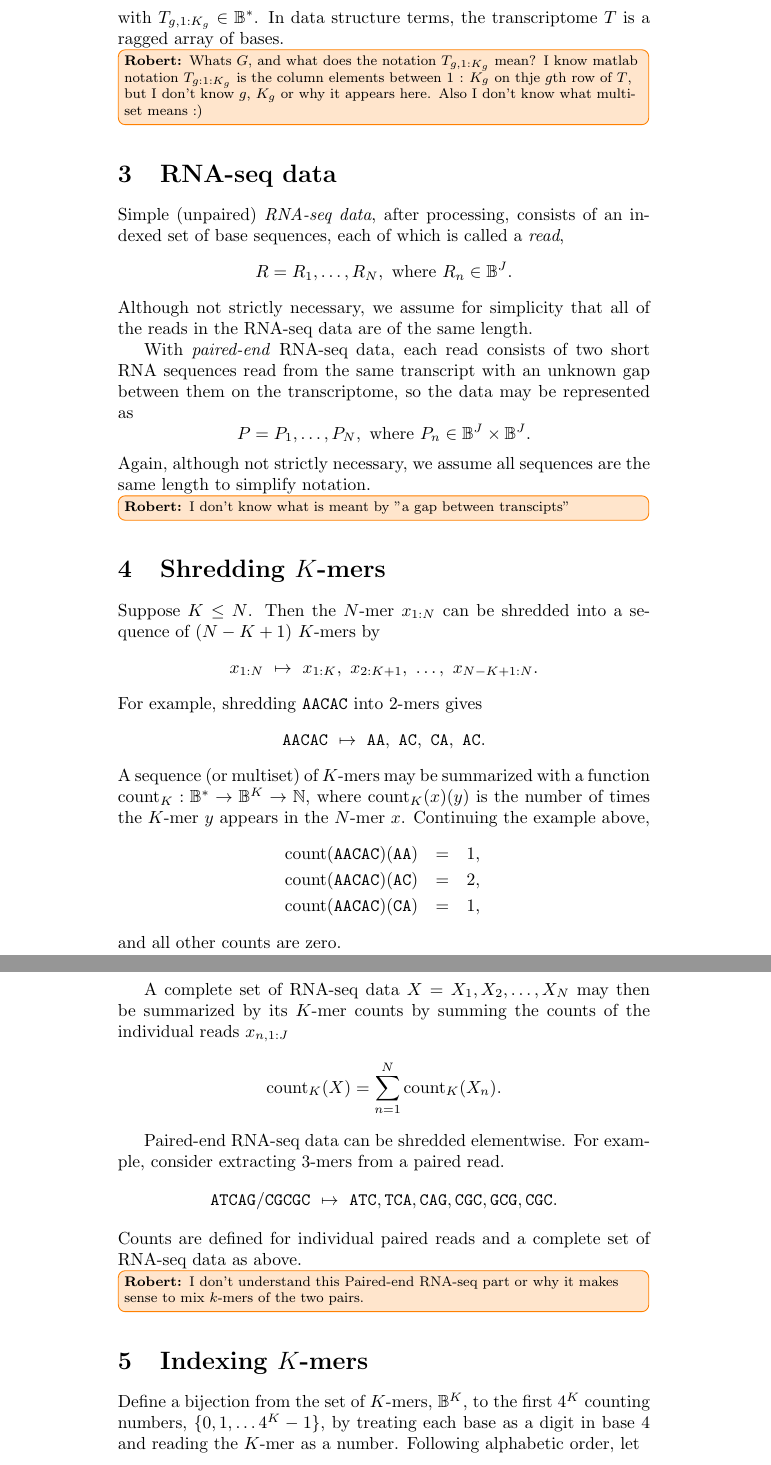
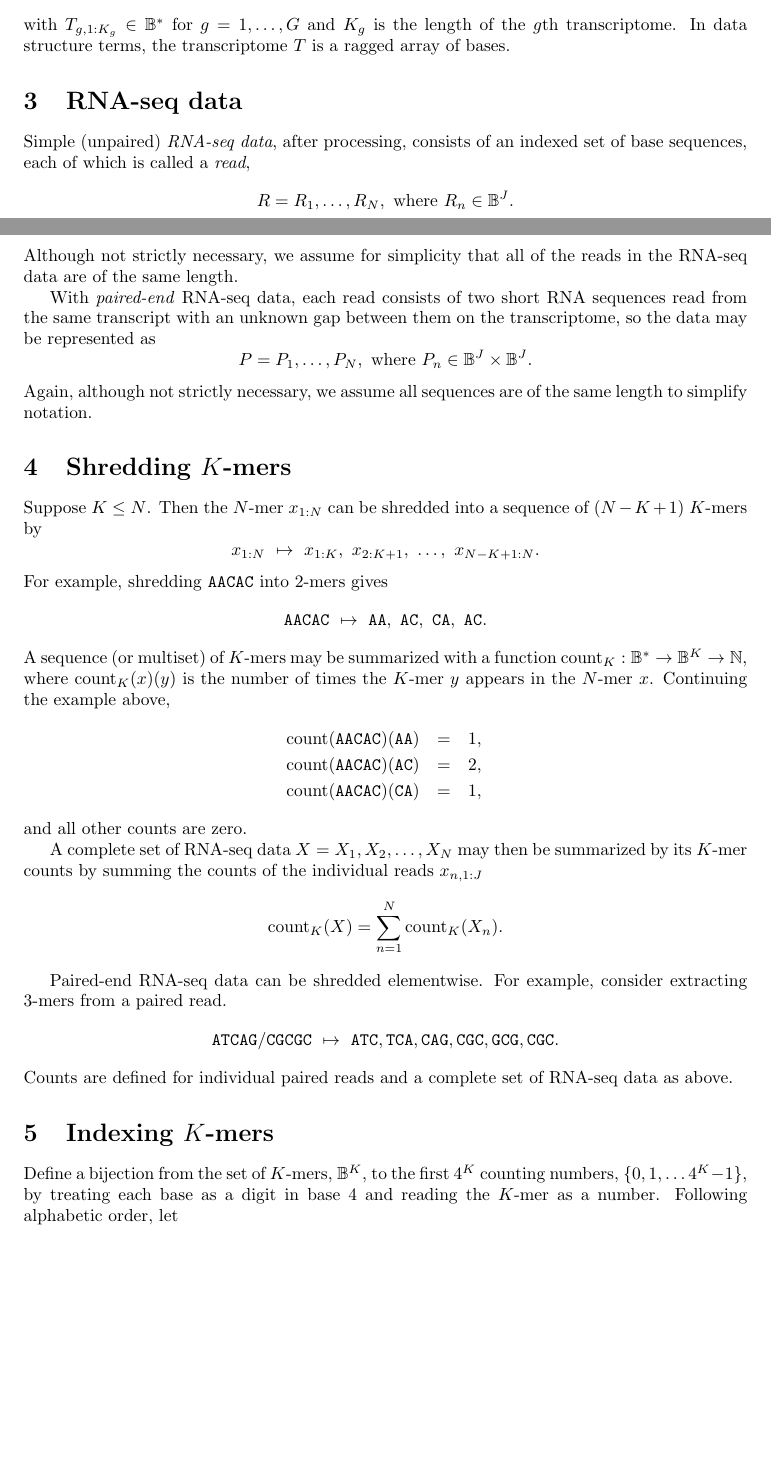
Before and after one commit to bob-carpenter/kmers, a LaTeX document (doc/model.tex): two parts of pages 2 and 3 of 9 before the commit and two parts of pages 1 and 2 of 7 after it, joined at a grey line, cut so that both start at the same text, the shorter picture padded with empty space. Compiled offline with pdfLaTeX.

Commit message:
started going through notes

```diff
--- a/doc/model.tex
+++ b/doc/model.tex
@@ -1,5 +1,6 @@
 \documentclass[11pt]{article}
 
+\usepackage{fullpage}
 \usepackage{hyperref}
 \usepackage{amssymb}
 \usepackage{amsmath}
@@ -55,10 +56,9 @@ which may be of a different length,
 \[
   T = T_{1}, \ldots, T_{G},
 \]
-with $T_{g, 1:K_g} \in \mathbb{B}^*$.  In data structure terms, the
+with $T_{g, 1:K_g} \in \mathbb{B}^*$ for $g =1, \ldots, G$ and $K_g$ is the length of the $g$th transcriptome.  In data structure terms, the
 transcriptome $T$ is a ragged array of bases.
-\rob{Whats $G$, and what does the notation $T_{g, 1:K_g} $ mean? I know matlab notation $T_{g: 1:K_g}$ is the  column elements between $1:K_g$ on thje $g$th row of $T$, but I don't know $g,$ $K_g$ or why it appears here.
-Also I don't know what multiset means :)}
+
 
 \section{RNA-seq data}
 
@@ -77,9 +77,9 @@ them on the transcriptome, so the data may be represented as
   P = P_1, \ldots, P_N, \ \textrm{where} \ P_n \in \mathbb{B}^J \times
   \mathbb{B}^J.
 \]
-Again, although not strictly necessary, we assume all sequences are
+Again, although not strictly necessary, we assume all sequences are of
 the same length to simplify notation.
-\rob{I don't know what is meant by "a gap between transcipts" }
+
 
 \section{Shredding $K$-mers}
 
@@ -125,7 +125,7 @@ example, consider extracting 3-mers from a paired read.
 \]
 Counts are defined for individual paired reads and a complete set of
 RNA-seq data as above.
-\rob{I don't understand this Paired-end RNA-seq part or why it makes sense to mix $k$-mers of the two pairs.}
+% \rob{I don't understand this Paired-end RNA-seq part or why it makes sense to mix $k$-mers of the two pairs.}
 
 \section{Indexing $K$-mers}
 
```
Also changed, not shown: doc/model.tex (7 more changed lines).
